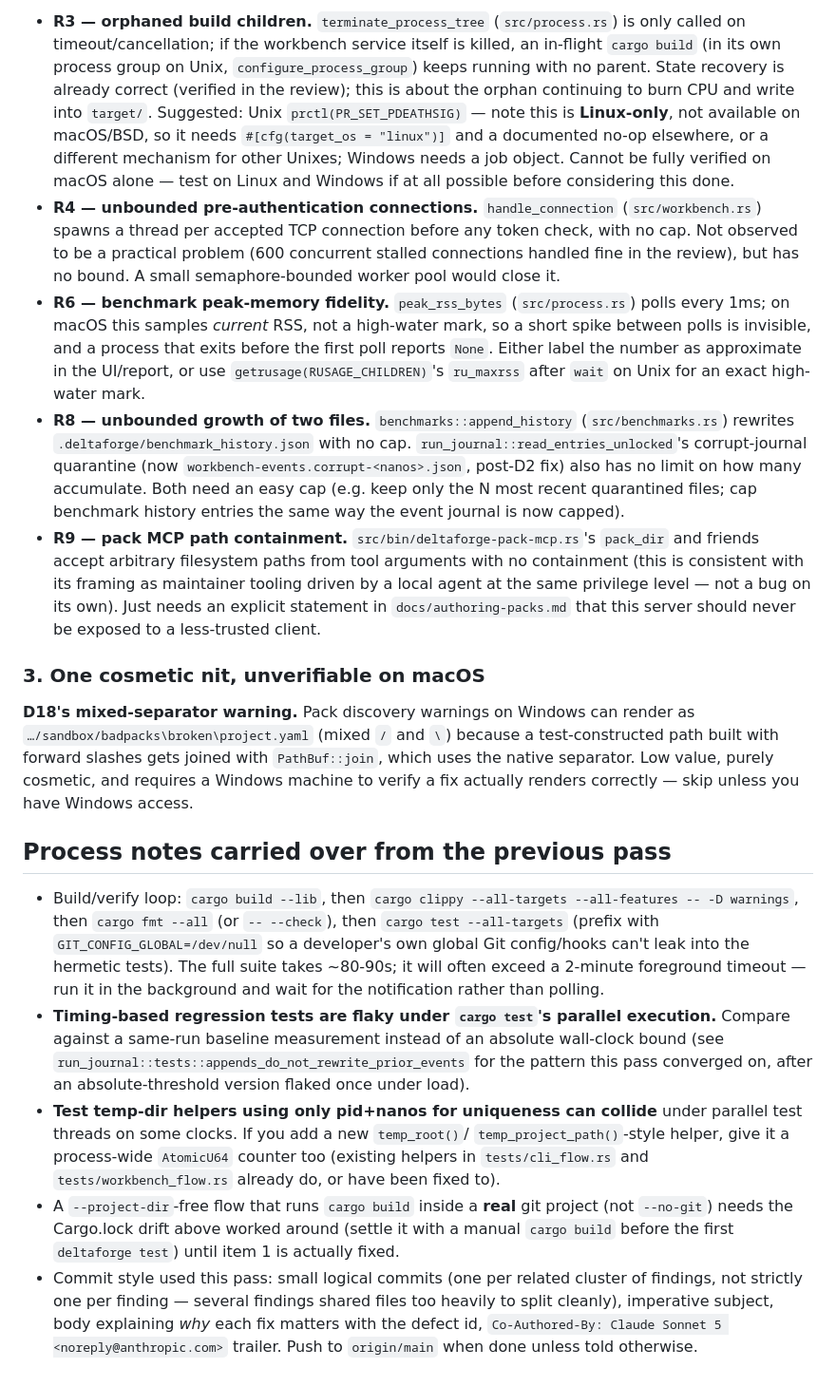
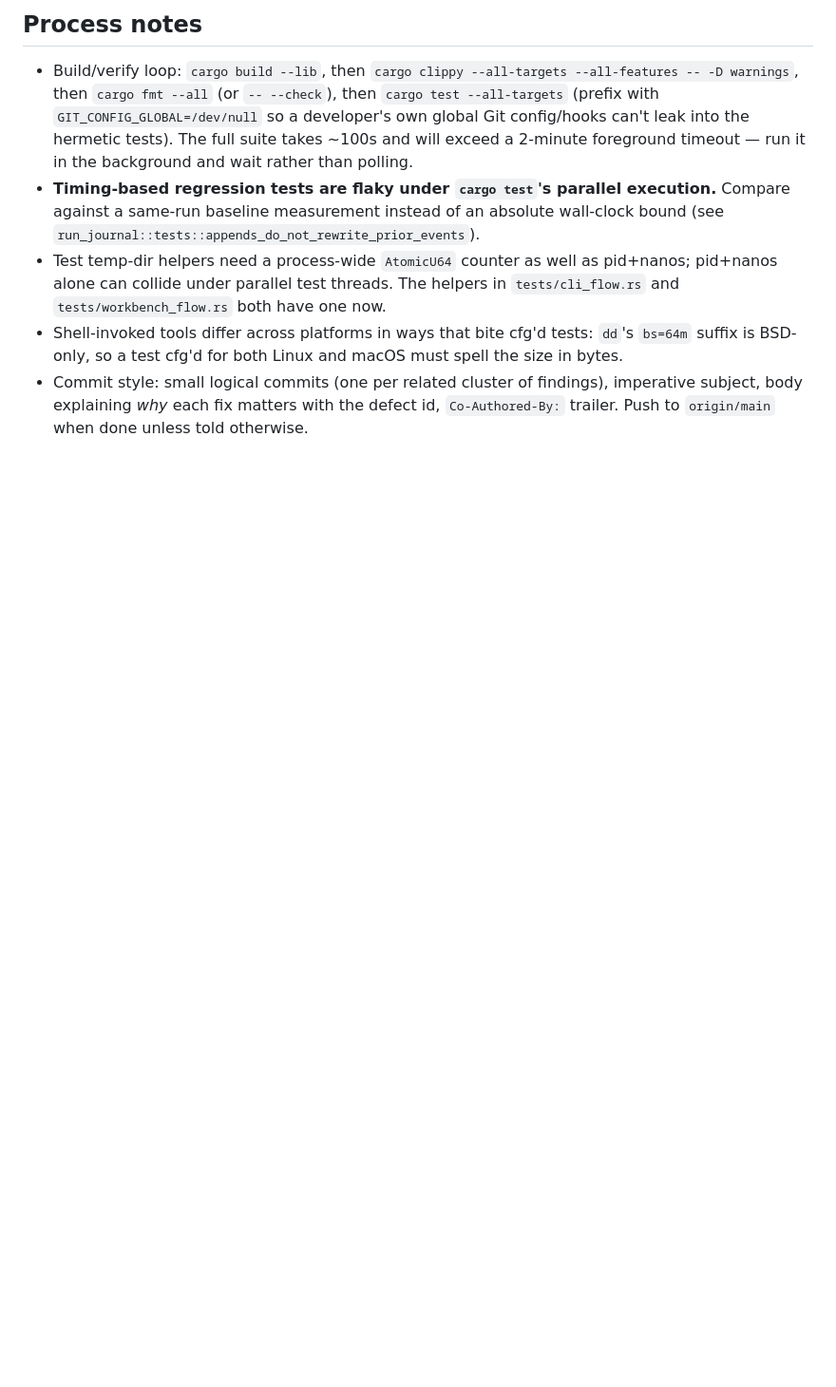
Before and after one commit to eloidieme/DeltaForge, a Markdown page: docs/product/release-1-0-review-2-remaining.md, the part around one of its changes. Shown at 95% size. GitHub-like rendering; blank space fills up the shorter version.

```diff
--- a/docs/product/release-1-0-review-2-remaining.md
+++ b/docs/product/release-1-0-review-2-remaining.md
@@ -90,69 +72,21 @@ so you don't have to grep for them.
-- **R3 — orphaned build children.** `terminate_process_tree` (`src/process.rs`) is
-  only called on timeout/cancellation; if the workbench service itself is killed, an
-  in-flight `cargo build` (in its own process group on Unix,
-  `configure_process_group`) keeps running with no parent. State recovery is already
-  correct (verified in the review); this is about the orphan continuing to burn CPU
-  and write into `target/`. Suggested: Unix `prctl(PR_SET_PDEATHSIG)` — note this is
-  **Linux-only**, not available on macOS/BSD, so it needs `#[cfg(target_os = "linux")]`
-  and a documented no-op elsewhere, or a different mechanism for other Unixes; Windows
-  needs a job object. Cannot be fully verified on macOS alone — test on Linux and
-  Windows if at all possible before considering this done.
-- **R4 — unbounded pre-authentication connections.** `handle_connection`
-  (`src/workbench.rs`) spawns a thread per accepted TCP connection before any token
-  check, with no cap. Not observed to be a practical problem (600 concurrent stalled
-  connections handled fine in the review), but has no bound. A small semaphore-bounded
-  worker pool would close it.
-- **R6 — benchmark peak-memory fidelity.** `peak_rss_bytes` (`src/process.rs`) polls
-  every 1ms; on macOS this samples *current* RSS, not a high-water mark, so a short
-  spike between polls is invisible, and a process that exits before the first poll
-  reports `None`. Either label the number as approximate in the UI/report, or use
-  `getrusage(RUSAGE_CHILDREN)`'s `ru_maxrss` after `wait` on Unix for an exact
-  high-water mark.
-- **R8 — unbounded growth of two files.** `benchmarks::append_history`
-  (`src/benchmarks.rs`) rewrites `.deltaforge/benchmark_history.json` with no cap.
-  `run_journal::read_entries_unlocked`'s corrupt-journal quarantine (now
-  `workbench-events.corrupt-<nanos>.json`, post-D2 fix) also has no limit on how many
-  accumulate. Both need an easy cap (e.g. keep only the N most recent quarantined
-  files; cap benchmark history entries the same way the event journal is now capped).
-- **R9 — pack MCP path containment.** `src/bin/deltaforge-pack-mcp.rs`'s `pack_dir`
-  and friends accept arbitrary filesystem paths from tool arguments with no
-  containment (this is consistent with its framing as maintainer tooling driven by a
-  local agent at the same privilege level — not a bug on its own). Just needs an
-  explicit statement in `docs/authoring-packs.md` that this server should never be
-  exposed to a less-trusted client.
-
-### 3. One cosmetic nit, unverifiable on macOS
-
-**D18's mixed-separator warning.** Pack discovery warnings on Windows can render as
-`…/sandbox/badpacks\broken\project.yaml` (mixed `/` and `\`) because a test-constructed
-path built with forward slashes gets joined with `PathBuf::join`, which uses the native
-separator. Low value, purely cosmetic, and requires a Windows machine to verify a fix
-actually renders correctly — skip unless you have Windows access.
-
-## Process notes carried over from the previous pass
+## Process notes
 
 - Build/verify loop: `cargo build --lib`, then `cargo clippy --all-targets
   --all-features -- -D warnings`, then `cargo fmt --all` (or `-- --check`), then
   `cargo test --all-targets` (prefix with `GIT_CONFIG_GLOBAL=/dev/null` so a
   developer's own global Git config/hooks can't leak into the hermetic tests). The
-  full suite takes ~80-90s; it will often exceed a 2-minute foreground timeout — run
-  it in the background and wait for the notification rather than polling.
-- **Timing-based regression tests are flaky under `cargo test`'s parallel execution.**
-  Compare against a same-run baseline measurement instead of an absolute wall-clock
-  bound (see `run_journal::tests::appends_do_not_rewrite_prior_events` for the
-  pattern this pass converged on, after an absolute-threshold version flaked once
-  under load).
-- **Test temp-dir helpers using only pid+nanos for uniqueness can collide** under
-  parallel test threads on some clocks. If you add a new `temp_root()`/
-  `temp_project_path()`-style helper, give it a process-wide `AtomicU64` counter too
-  (existing helpers in `tests/cli_flow.rs` and `tests/workbench_flow.rs` already do,
-  or have been fixed to).
-- A `--project-dir`-free flow that runs `cargo build` inside a **real** git project
-  (not `--no-git`) needs the Cargo.lock drift above worked around (settle it with a
-  manual `cargo build` before the first `deltaforge test`) until item 1 is actually
-  fixed.
-- Commit style used this pass: small logical commits (one per related cluster of
-  findings, not strictly one per finding — several findings shared files too heavily
-  to split cleanly), imperative subject, body explaining *why* each fix matters with
-  the defect id, `Co-Authored-By: Claude Sonnet 5 <noreply@anthropic.com>` trailer.
-  Push to `origin/main` when done unless told otherwise.
+  full suite takes ~100s and will exceed a 2-minute foreground timeout — run it in
+  the background and wait rather than polling.
+- **Timing-based regression tests are flaky under `cargo test`'s parallel
+  execution.** Compare against a same-run baseline measurement instead of an
+  absolute wall-clock bound (see
+  `run_journal::tests::appends_do_not_rewrite_prior_events`).
+- Test temp-dir helpers need a process-wide `AtomicU64` counter as well as
+  pid+nanos; pid+nanos alone can collide under parallel test threads. The helpers
+  in `tests/cli_flow.rs` and `tests/workbench_flow.rs` both have one now.
+- Shell-invoked tools differ across platforms in ways that bite cfg'd tests: `dd`'s
+  `bs=64m` suffix is BSD-only, so a test cfg'd for both Linux and macOS must spell
+  the size in bytes.
+- Commit style: small logical commits (one per related cluster of findings),
+  imperative subject, body explaining *why* each fix matters with the defect id,
+  `Co-Authored-By:` trailer. Push to `origin/main` when done unless told otherwise.
```
Also changed, not shown: other parts of docs/product/release-1-0-review-2-remaining.md (+52 -70 lines).
